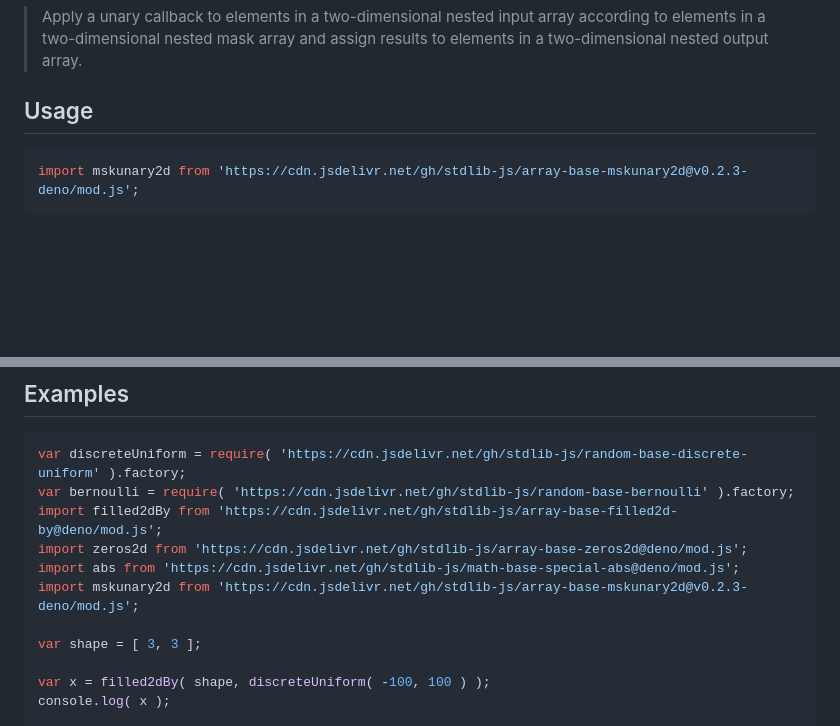
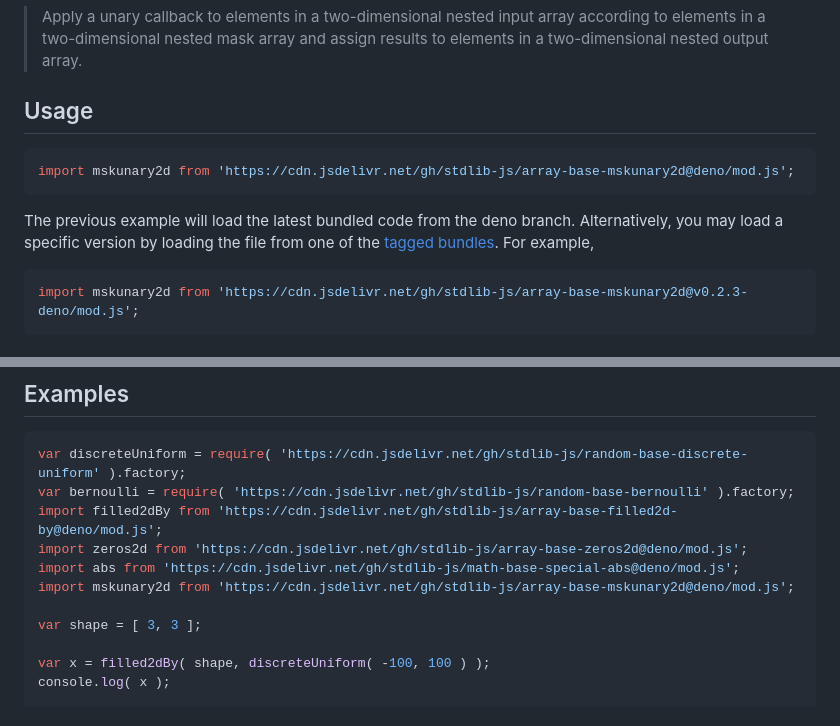
Before and after one commit to stdlib-js/array-base-mskunary2d, a Markdown page: README.md, 2 parts joined by grey strips. Drawn GitHub-style; blank space fills up the shorter version.

Commit message:
Auto-generated commit

````diff
--- a/README.md
+++ b/README.md
@@ -46,6 +46,11 @@ limitations under the License.
 <section class="usage">
 
 ## Usage
+
+```javascript
+import mskunary2d from 'https://cdn.jsdelivr.net/gh/stdlib-js/array-base-mskunary2d@deno/mod.js';
+```
+The previous example will load the latest bundled code from the deno branch. Alternatively, you may load a specific version by loading the file from one of the [tagged bundles](https://github.com/stdlib-js/array-base-mskunary2d/tags). For example,
 
 ```javascript
 import mskunary2d from 'https://cdn.jsdelivr.net/gh/stdlib-js/array-base-mskunary2d@v0.2.3-deno/mod.js';
@@ -101,7 +106,7 @@ var bernoulli = require( 'https://cdn.jsdelivr.net/gh/stdlib-js/random-base-bern
 import filled2dBy from 'https://cdn.jsdelivr.net/gh/stdlib-js/array-base-filled2d-by@deno/mod.js';
 import zeros2d from 'https://cdn.jsdelivr.net/gh/stdlib-js/array-base-zeros2d@deno/mod.js';
 import abs from 'https://cdn.jsdelivr.net/gh/stdlib-js/math-base-special-abs@deno/mod.js';
-import mskunary2d from 'https://cdn.jsdelivr.net/gh/stdlib-js/array-base-mskunary2d@v0.2.3-deno/mod.js';
+import mskunary2d from 'https://cdn.jsdelivr.net/gh/stdlib-js/array-base-mskunary2d@deno/mod.js';
 
 var shape = [ 3, 3 ];
 
````
